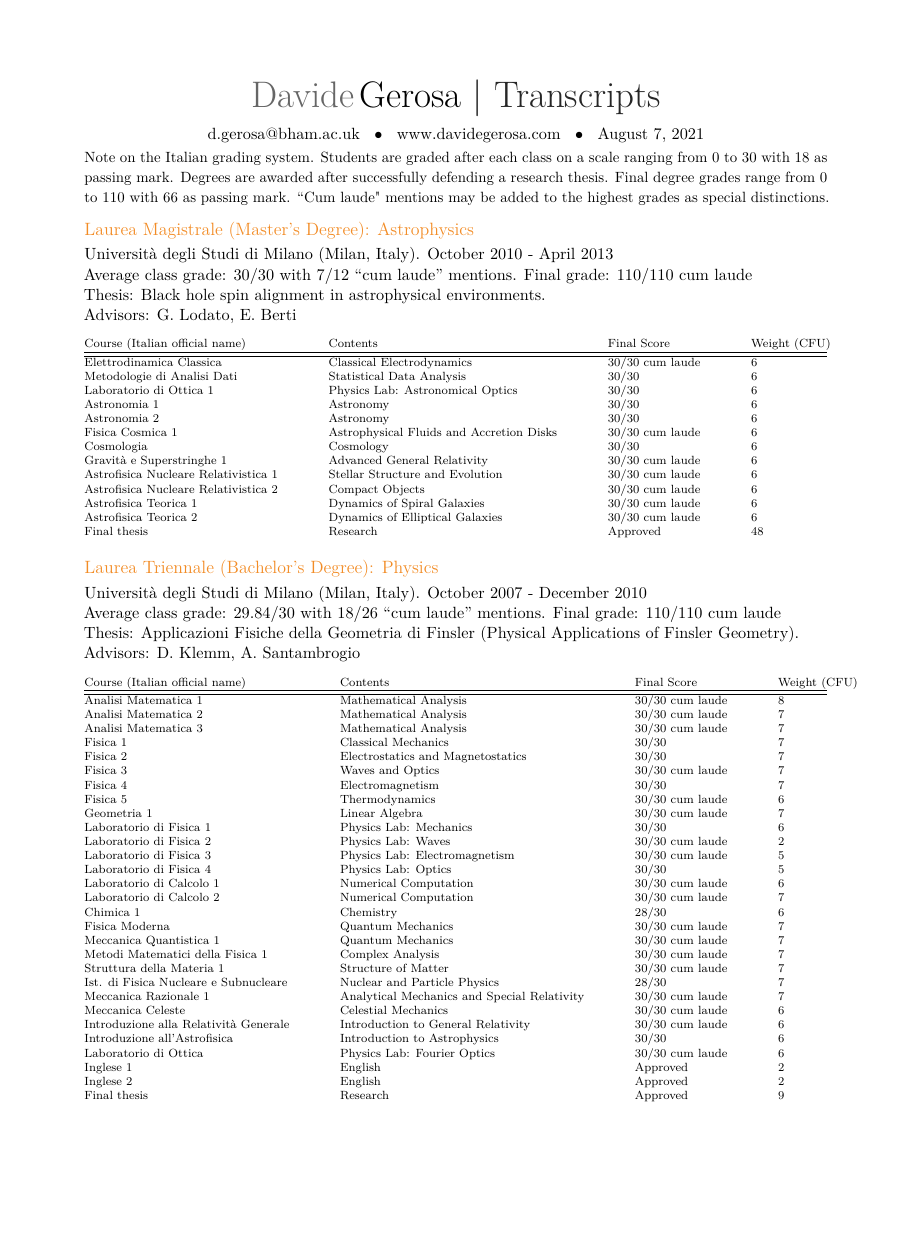
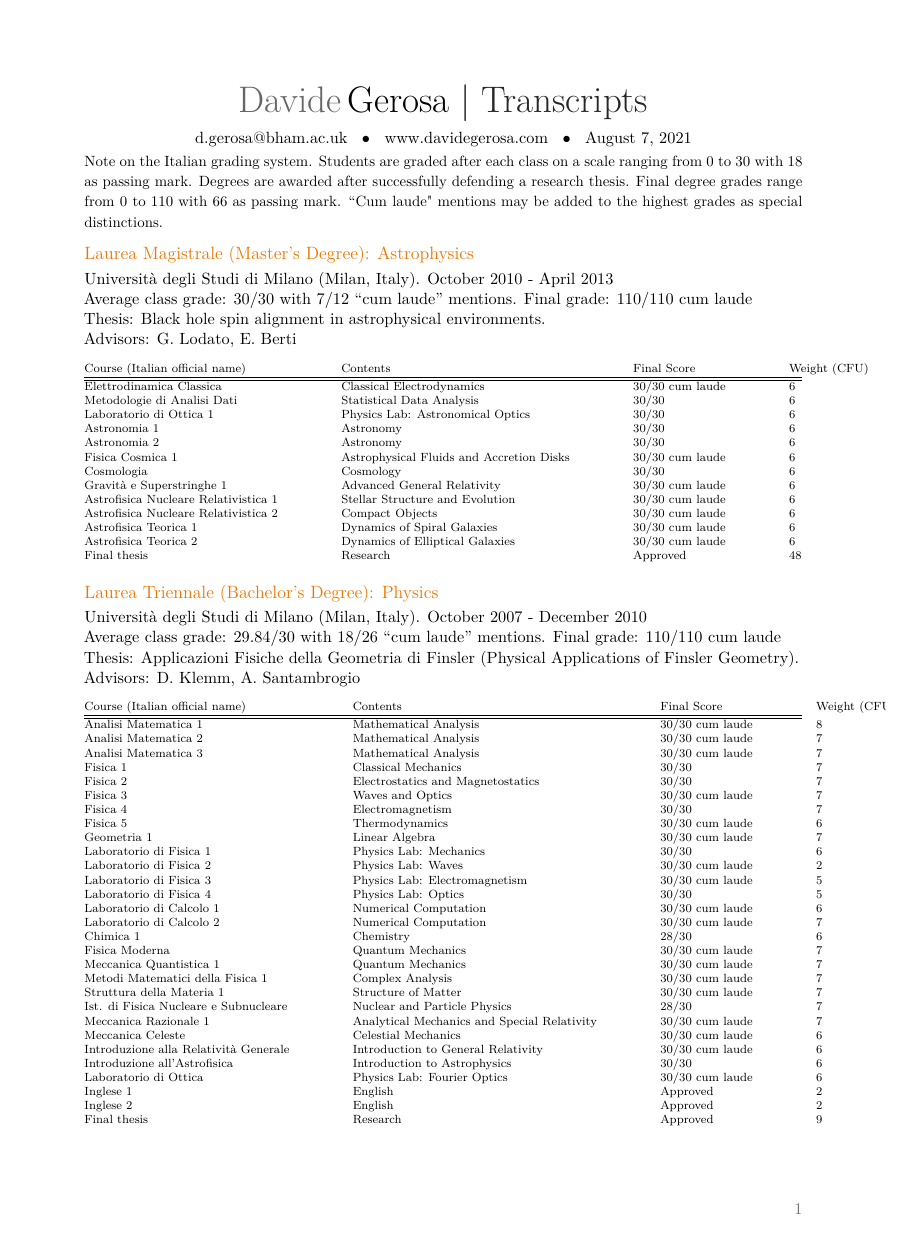
Before and after one commit to dgerosa/CV, a LaTeX CV (transcript.tex): the whole page, the shorter picture padded with empty space. Compiled offline with XeLaTeX.

Commit message:
reformat

```diff
--- a/transcript.tex
+++ b/transcript.tex
@@ -1,84 +1,13 @@
-\documentclass[11pt,letterpaper,sans]{moderncv}   % possible options include font size ('10pt', '11pt' and '12pt'), paper size ('a4paper', 'letterpaper', 'a5paper', 'legalpaper', 'executivepaper' and 'landscape') and font family ('sans' and 'roman')
+\input{preamble}
 
-\usepackage{graphicx}
-\usepackage{longtable}
-\usepackage{multirow}
-\usepackage{textcomp}
-\usepackage{units}
-\usepackage{lineno}
-\usepackage{rotating}
-\usepackage{amssymb}
-\usepackage{amsmath}
-\usepackage[utf8]{inputenc}
-\usepackage{longtable}
-
-
-\moderncvstyle{banking}    % casual' (default), 'classic', 'oldstyle' and 'banking'
-
-\moderncvcolor{orange}     % 'blue' (default), 'orange', 'green', 'red', 'purple', 'grey' and 'black'
-%\definecolor{color1}{rgb}{1.0, 0.25, 0.25}
-
-
-%\renewcommand{\familydefault}{\sfdefault}    % to set the default font; use '\sfdefault' for the default sans serif font, '\rmdefault' for the default roman one, or any tex font name
-%\nopagenumbers{}
-
-\usepackage[sfdefault,lf]{carlito}
-%% The 'lf' option for lining figures
-%% The 'sfdefault' option to make the base font sans serif
-\usepackage[T1]{fontenc}
-\renewcommand*\oldstylenums[1]{\carlitoOsF #1}
-
-\usepackage[top=1.9cm,bottom=1.6cm,left=2cm,right=2cm,bindingoffset=0cm]{geometry}
-
-\setlength{\hintscolumnwidth}{3cm}           % if you want to change the width of the column with the dates
-%\setlength{\maketitlenamewidth}{10cm}     % for the 'classic' style, if you want to force the width allocated to your name and avoid line breaks.
-%\usepackage{natbib}
-%\def\@biblabel{\arabic{enumiv}}
-
-
-
-
-% customize the enumerate environments (i.e. enumerate, itemize, ...)
-\usepackage{enumitem}
-\setlist{nolistsep}
-
-
-
-\firstname{Davide}
-\familyname{Gerosa}
-\title{Transcripts\vspace{0.15cm}}
-%mark_intro
-\extrainfo{\normalsize d.gerosa@bham.ac.uk $\;\;\bullet\;\;$ \href{http://www.davidegerosa.com}	{www.davidegerosa.com}  $\;\;\bullet\;\;$ \today}
-%mark_intro
-
-
-\photo[70pt][0.1pt]{myphoto}
-
-\makeatletter
-\renewcommand*{\bibliographyitemlabel}{\@biblabel{\arabic{enumiv}}}
-\makeatother
-
-\newcommand{\mnras}{Monthly Notices of the Royal Astronomical Society}
-\newcommand{\mnrasl}{Monthly Notices of the Royal Astronomical Society Letters}
-\newcommand{\prd}{Physical Review D}
-\newcommand{\prl}{\textbf{Physical Review Letters}} % Stress PRL with bf
-\newcommand{\cqg}{Classical and Quantum Gravity}
-\newcommand{\aap}{Astronomy \& Astrophysics}
-
-
-\long\def\suppress#1\endsuppress{%
-  \begingroup%
-    \tracinglostchars=0%
-    \let\selectfont=\nullfont
-    \nullfont #1\endgroup}
-
+\mytitle{Transcripts}
+\definecolor{color1}{rgb}{0.93, 0.46, 0.0}
+\definecolor{mark_color}{rgb}{0.93, 0.46, 0.0}
 
 
 \begin{document}
-\thispagestyle{empty}
-\maketitle
-%\textcolor{color1}{\begin{center}{\huge  \textbf{Davide Gerosa - Publication list}}\end{center}}
-
+\pagestyle{headonly}
+\makecvtitle
 \vspace{-1.5cm}
 
 %At the end of this document I enclose the unofficial transcript printed from the web-service of the University of Milan. Since it is available only in Italian, here below I have translated the contents of each course.
@@ -105,8 +34,7 @@ Advisors: G.~Lodato, E.~Berti\\
 
 \vspace{-0.1cm}
 { \scriptsize
-%\begin{tabular*}{\linewidth}{l	@{\hspace{0.65cm}}l@{\hspace{0.7cm}}l@{\hspace{0.7cm}}l}
-\begin{tabular*}{\linewidth}{l	@{\hspace{1.2cm}}l@{\hspace{1.2cm}}l@{\hspace{1.2cm}}l}
+\begin{tabular*}{\linewidth}{l	@{\hspace{1.5cm}}l@{\hspace{1.5cm}}l@{\hspace{1.5cm}}l}
 \textbf{Course (Italian official name)} &  \textbf{Contents}  &  \textbf{Final Score} & \textbf{Weight (CFU)}\\
 \hline \hline
 Elettrodinamica Classica  					&  Classical Electrodynamics	 & 30/30 cum laude &   6 \\
@@ -141,7 +69,7 @@ Advisors: D.~Klemm,  A.~Santambrogio\\
 \vspace{-0.1cm}
 { \scriptsize
 %\begin{tabular*}{\linewidth}{lll@{\hspace{0.7cm}}l@{\extracolsep{\fill}}}
-\begin{tabular*}{\linewidth}{l	@{\hspace{1.2cm}}l@{\hspace{1.2cm}}l@{\hspace{1.2cm}}l}
+\begin{tabular*}{\linewidth}{l	@{\hspace{1.5cm}}l@{\hspace{1.5cm}}l@{\hspace{1.5cm}}l}
 \textbf{Course (Italian official name)} &  \textbf{Contents}  &  \textbf{Final Score} & \textbf{Weight (CFU)}\\
 \hline \hline
 Analisi Matematica 1  					&  Mathematical Analysis	& 30/30 cum laude &8\\
```
